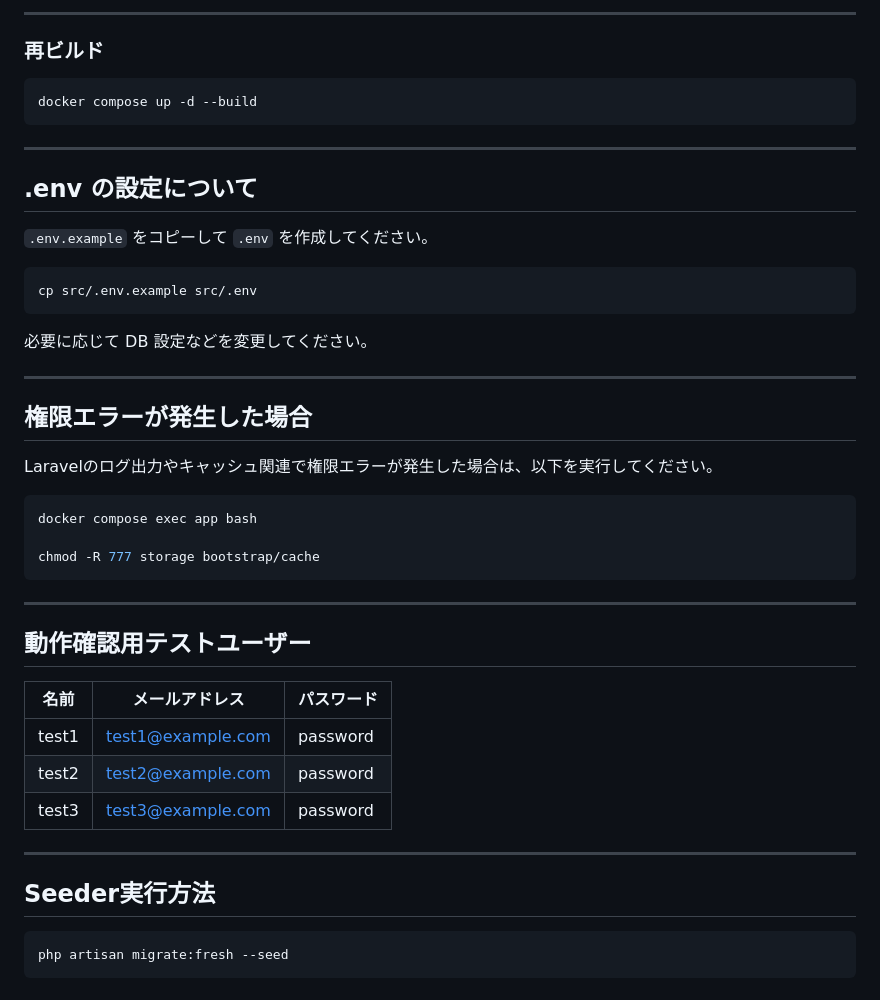
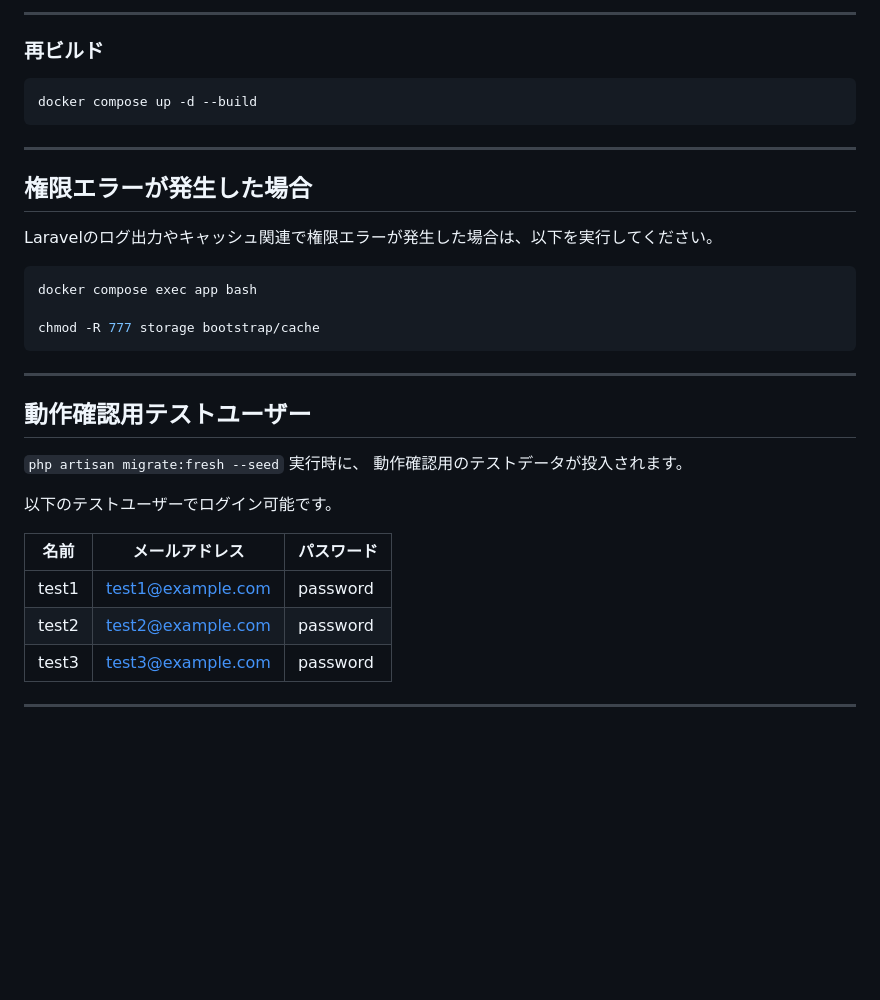
Before and after one commit to sakanamax0/SHARE, a Markdown page: README.md, the part around one of its changes. Rendered like a GitHub page; blank space fills up the shorter version.

````diff
--- a/README.md
+++ b/README.md
@@ -265,18 +298,6 @@ docker compose up -d --build
 
 ---
 
-## .env の設定について
-
-`.env.example` をコピーして `.env` を作成してください。
-
-```bash
-cp src/.env.example src/.env
-```
-
-必要に応じて DB 設定などを変更してください。
-
----
-
 ## 権限エラーが発生した場合
 
 Laravelのログ出力やキャッシュ関連で権限エラーが発生した場合は、以下を実行してください。
@@ -291,16 +312,15 @@ chmod -R 777 storage bootstrap/cache
 
 ## 動作確認用テストユーザー
 
-| 名前    | メールアドレス                                       | パスワード    |
-| ----- | --------------------------------------------- | -------- |
-| test1 | [test1@example.com](mailto:test1@example.com) | password |
-| test2 | [test2@example.com](mailto:test2@example.com) | password |
-| test3 | [test3@example.com](mailto:test3@example.com) | password |
+`php artisan migrate:fresh --seed` 実行時に、
+動作確認用のテストデータが投入されます。
+
+以下のテストユーザーでログイン可能です。
+
+| 名前  | メールアドレス                                | パスワード |
+| ----- | --------------------------------------------- | ---------- |
+| test1 | [test1@example.com](mailto:test1@example.com) | password   |
+| test2 | [test2@example.com](mailto:test2@example.com) | password   |
+| test3 | [test3@example.com](mailto:test3@example.com) | password   |
 
 ---
-
-## Seeder実行方法
-
-```bash
-php artisan migrate:fresh --seed
-```
````
Also changed, not shown: other parts of README.md (+98 -65 lines).
